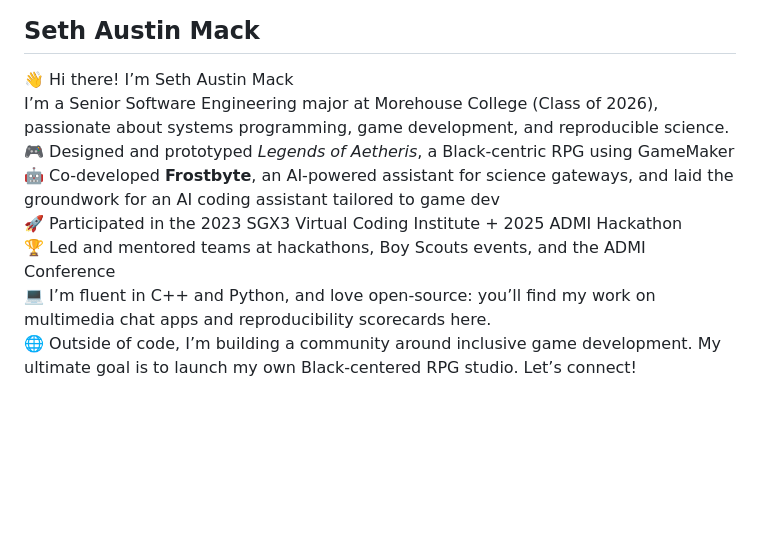
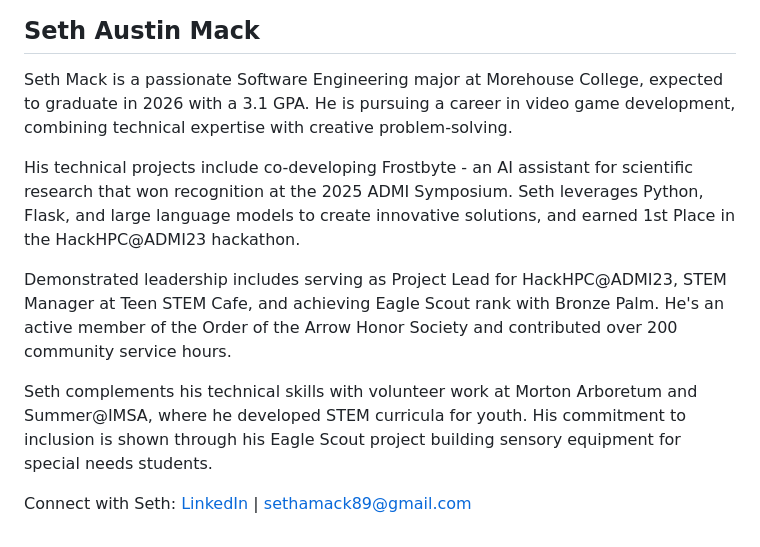
Before and after one commit to Hard-to-Cache/Hard-2-Cache, a Markdown page: README.md, the part around the change. Drawn GitHub-style; blank space fills up the shorter version.

```diff
--- a/README.md
+++ b/README.md
@@ -53,15 +53,13 @@ alt="HardToCache Logo" style="width: 220px;">
     <section style="text-align: center;">
       <img src="Seth light retouch cropped.jpeg" alt="Seth Mack" style="width: 200px; border-radius: 8px;">
 <h2>Seth Austin Mack</h2>
-<p>
-  👋 Hi there! I’m Seth Austin Mack<br>
-  I’m a Senior Software Engineering major at Morehouse College (Class of 2026), passionate about systems programming, game development, and reproducible science.<br>
-  🎮 Designed and prototyped <em>Legends of Aetheris</em>, a Black-centric RPG using GameMaker<br>
-  🤖 Co-developed <strong>Frostbyte</strong>, an AI-powered assistant for science gateways, and laid the groundwork for an AI coding assistant tailored to game dev<br>
-  🚀 Participated in the 2023 SGX3 Virtual Coding Institute + 2025 ADMI Hackathon<br>
-  🏆 Led and mentored teams at hackathons, Boy Scouts events, and the ADMI Conference<br>
-  💻 I’m fluent in C++ and Python, and love open-source: you’ll find my work on multimedia chat apps and reproducibility scorecards here.<br>
-  🌐 Outside of code, I’m building a community around inclusive game development. My ultimate goal is to launch my own Black-centered RPG studio. Let’s connect!
+<p>Seth Mack is a passionate Software Engineering major at Morehouse College, expected to graduate in 2026 with a 3.1 GPA. He is pursuing a career in video game development, combining technical expertise with creative problem-solving.</p>
+<p>His technical projects include co-developing Frostbyte - an AI assistant for scientific research that won recognition at the 2025 ADMI Symposium. Seth leverages Python, Flask, and large language models to create innovative solutions, and earned 1st Place in the HackHPC@ADMI23 hackathon.</p>
+<p>Demonstrated leadership includes serving as Project Lead for HackHPC@ADMI23, STEM Manager at Teen STEM Cafe, and achieving Eagle Scout rank with Bronze Palm. He's an active member of the Order of the Arrow Honor Society and contributed over 200 community service hours.</p>
+<p>Seth complements his technical skills with volunteer work at Morton Arboretum and Summer@IMSA, where he developed STEM curricula for youth. His commitment to inclusion is shown through his Eagle Scout project building sensory equipment for special needs students.</p>
+<p>Connect with Seth:
+  <a href="www.linkedin.com/in/seth-mack-9467a1299">LinkedIn</a> |
+  <a href="mailto:sethamack89@gmail.com">sethamack89@gmail.com</a>
 </p>
     </section>
   </div>
```
